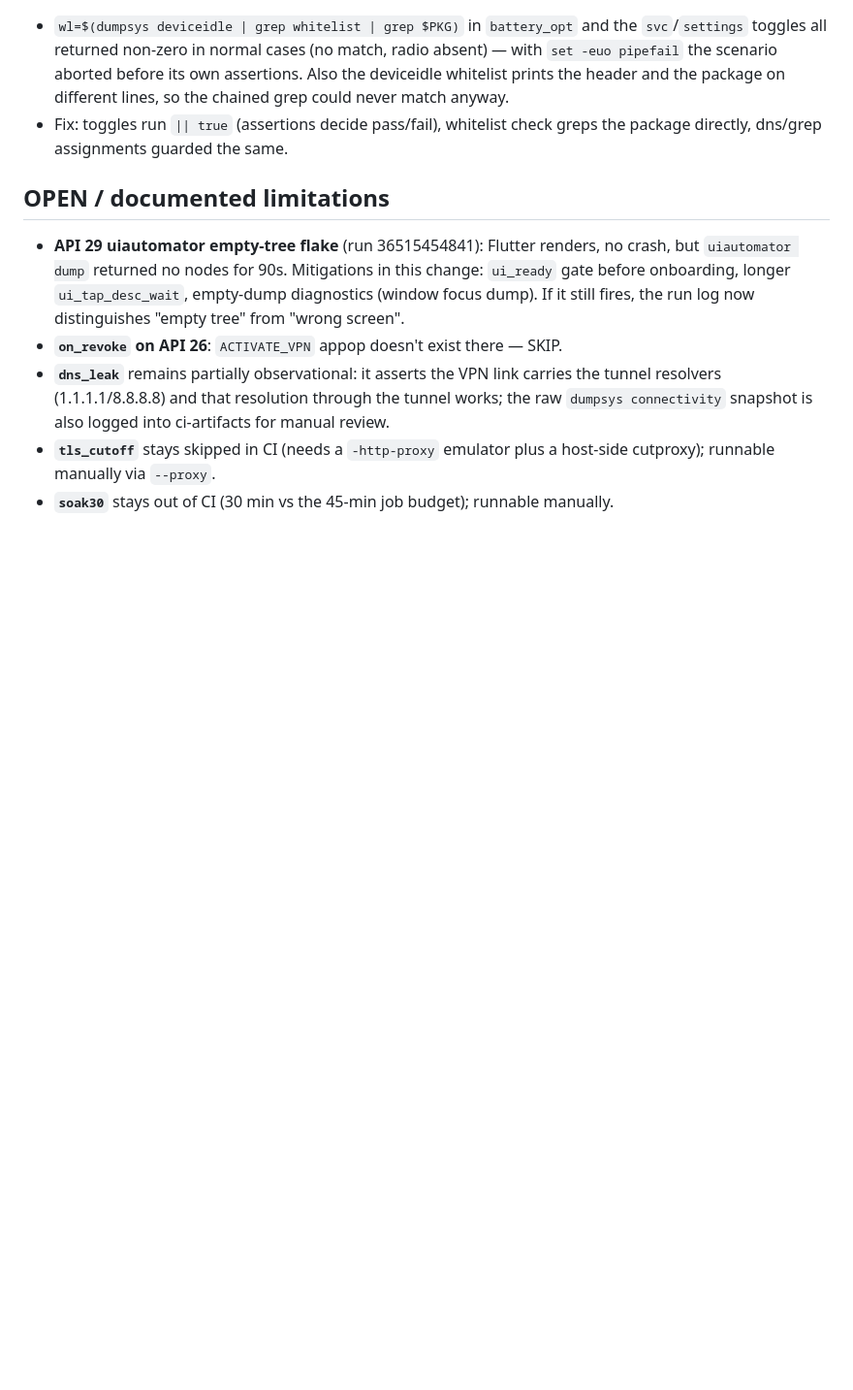
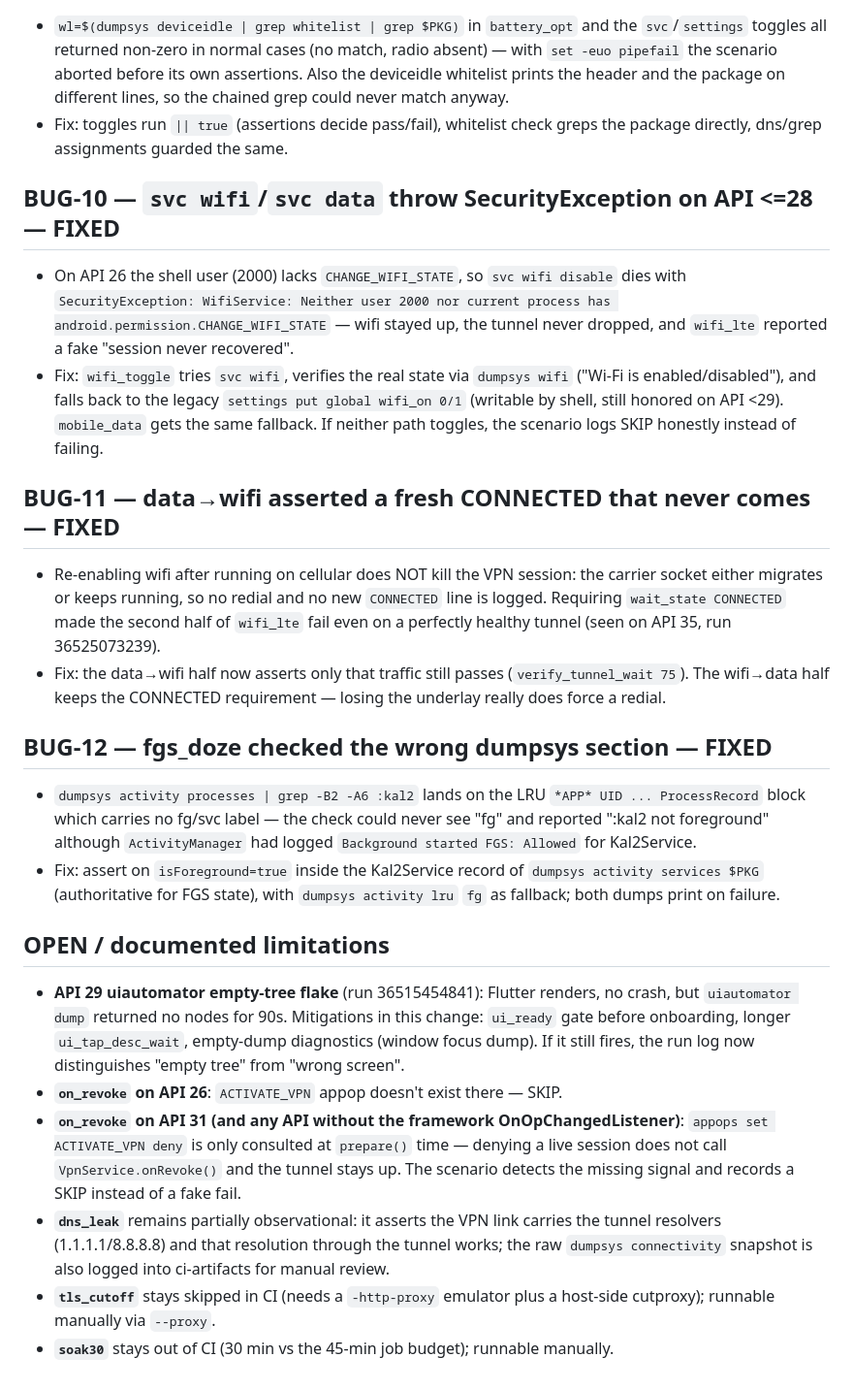
Before and after one commit to Frtertaer/milkyvpn, a Markdown page: BUGS.md, the part around the change. Shown at 97% size. Drawn GitHub-style; blank space fills up the shorter version.

Commit message:
docs: BUG-10/11/12 findings + on_revoke API-gap limitation
Co-Authored-By: Devin AI <158243242+devin-ai-integration[bot]@users.noreply.github.com>

```diff
--- a/BUGS.md
+++ b/BUGS.md
@@ -114,6 +114,41 @@ this change set), **OPEN**, **DOC** (documented limitation).
 - Fix: toggles run `|| true` (assertions decide pass/fail), whitelist
   check greps the package directly, dns/grep assignments guarded the same.
 
+## BUG-10 — `svc wifi`/`svc data` throw SecurityException on API <=28 — FIXED
+
+- On API 26 the shell user (2000) lacks `CHANGE_WIFI_STATE`, so
+  `svc wifi disable` dies with
+  `SecurityException: WifiService: Neither user 2000 nor current process has
+  android.permission.CHANGE_WIFI_STATE` — wifi stayed up, the tunnel never
+  dropped, and `wifi_lte` reported a fake "session never recovered".
+- Fix: `wifi_toggle` tries `svc wifi`, verifies the real state via
+  `dumpsys wifi` ("Wi-Fi is enabled/disabled"), and falls back to the legacy
+  `settings put global wifi_on 0/1` (writable by shell, still honored on
+  API <29). `mobile_data` gets the same fallback. If neither path toggles,
+  the scenario logs SKIP honestly instead of failing.
+
+## BUG-11 — data→wifi asserted a fresh CONNECTED that never comes — FIXED
+
+- Re-enabling wifi after running on cellular does NOT kill the VPN session:
+  the carrier socket either migrates or keeps running, so no redial and no
+  new `CONNECTED` line is logged. Requiring `wait_state CONNECTED` made the
+  second half of `wifi_lte` fail even on a perfectly healthy tunnel
+  (seen on API 35, run 36525073239).
+- Fix: the data→wifi half now asserts only that traffic still passes
+  (`verify_tunnel_wait 75`). The wifi→data half keeps the CONNECTED
+  requirement — losing the underlay really does force a redial.
+
+## BUG-12 — fgs_doze checked the wrong dumpsys section — FIXED
+
+- `dumpsys activity processes | grep -B2 -A6 :kal2` lands on the LRU
+  `*APP* UID ... ProcessRecord` block which carries no fg/svc label — the
+  check could never see "fg" and reported ":kal2 not foreground" although
+  `ActivityManager` had logged `Background started FGS: Allowed` for
+  Kal2Service.
+- Fix: assert on `isForeground=true` inside the Kal2Service record of
+  `dumpsys activity services $PKG` (authoritative for FGS state), with
+  `dumpsys activity lru` `fg` as fallback; both dumps print on failure.
+
 ## OPEN / documented limitations
 
 - **API 29 uiautomator empty-tree flake** (run 36515454841): Flutter renders,
@@ -122,6 +157,11 @@ this change set), **OPEN**, **DOC** (documented limitation).
   empty-dump diagnostics (window focus dump). If it still fires, the run log
   now distinguishes "empty tree" from "wrong screen".
 - **`on_revoke` on API 26**: `ACTIVATE_VPN` appop doesn't exist there — SKIP.
+- **`on_revoke` on API 31 (and any API without the framework
+  OnOpChangedListener)**: `appops set ACTIVATE_VPN deny` is only consulted
+  at `prepare()` time — denying a live session does not call
+  `VpnService.onRevoke()` and the tunnel stays up. The scenario detects the
+  missing signal and records a SKIP instead of a fake fail.
 - **`dns_leak`** remains partially observational: it asserts the VPN link
   carries the tunnel resolvers (1.1.1.1/8.8.8.8) and that resolution through
   the tunnel works; the raw `dumpsys connectivity` snapshot is also logged
```
